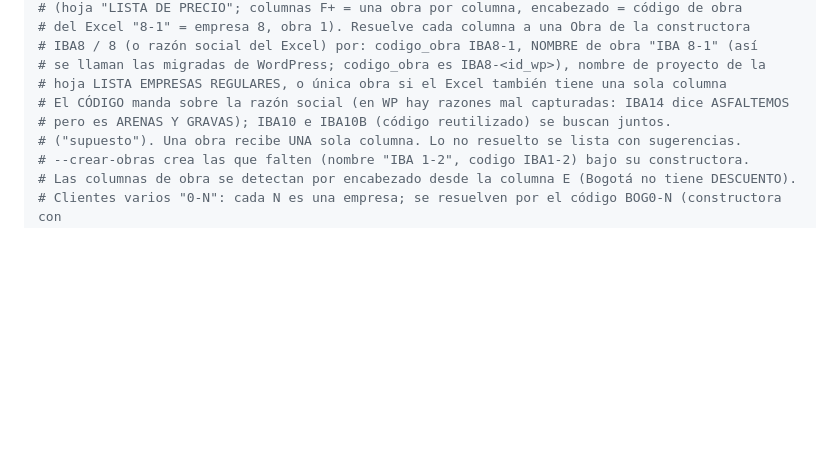
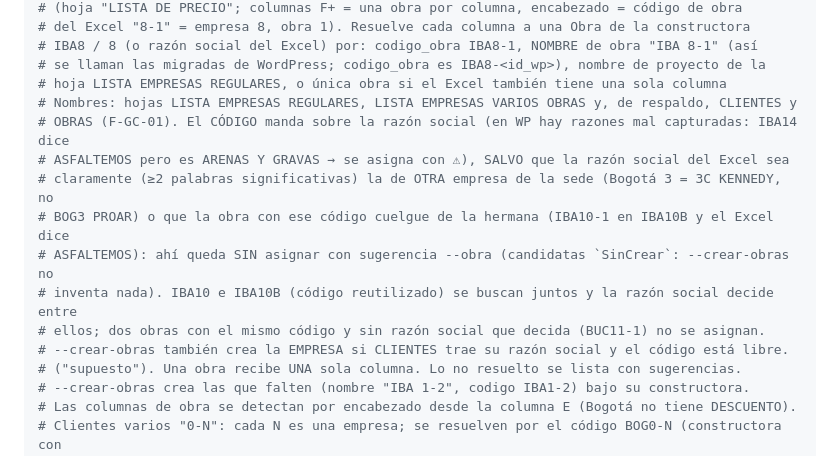
Before and after one commit to Santiago-caicedo/Geolab_master, a Markdown page: CLAUDE.md, the part around the change. Drawn GitHub-style; blank space fills up the shorter version.

Commit message:
CLAUDE.md: regla de resolucion del importador de precios
Co-Authored-By: Claude Fable 5.1 <noreply@anthropic.com>

```diff
--- a/CLAUDE.md
+++ b/CLAUDE.md
@@ -295,8 +295,15 @@ python manage.py cargar_catalogo_bucaramanga  # Categorías + servicios de factu
 # IBA8 / 8 (o razón social del Excel) por: codigo_obra IBA8-1, NOMBRE de obra "IBA 8-1" (así
 # se llaman las migradas de WordPress; codigo_obra es IBA8-<id_wp>), nombre de proyecto de la
 # hoja LISTA EMPRESAS REGULARES, o única obra si el Excel también tiene una sola columna
-# El CÓDIGO manda sobre la razón social (en WP hay razones mal capturadas: IBA14 dice ASFALTEMOS
-# pero es ARENAS Y GRAVAS); IBA10 e IBA10B (código reutilizado) se buscan juntos.
+# Nombres: hojas LISTA EMPRESAS REGULARES, LISTA EMPRESAS VARIOS OBRAS y, de respaldo, CLIENTES y
+# OBRAS (F-GC-01). El CÓDIGO manda sobre la razón social (en WP hay razones mal capturadas: IBA14 dice
+# ASFALTEMOS pero es ARENAS Y GRAVAS → se asigna con ⚠), SALVO que la razón social del Excel sea
+# claramente (≥2 palabras significativas) la de OTRA empresa de la sede (Bogotá 3 = 3C KENNEDY, no
+# BOG3 PROAR) o que la obra con ese código cuelgue de la hermana (IBA10-1 en IBA10B y el Excel dice
+# ASFALTEMOS): ahí queda SIN asignar con sugerencia --obra (candidatas `SinCrear`: --crear-obras no
+# inventa nada). IBA10 e IBA10B (código reutilizado) se buscan juntos y la razón social decide entre
+# ellos; dos obras con el mismo código y sin razón social que decida (BUC11-1) no se asignan.
+# --crear-obras también crea la EMPRESA si CLIENTES trae su razón social y el código está libre.
 # ("supuesto"). Una obra recibe UNA sola columna. Lo no resuelto se lista con sugerencias.
 # --crear-obras crea las que falten (nombre "IBA 1-2", codigo IBA1-2) bajo su constructora.
 # Las columnas de obra se detectan por encabezado desde la columna E (Bogotá no tiene DESCUENTO).
```
